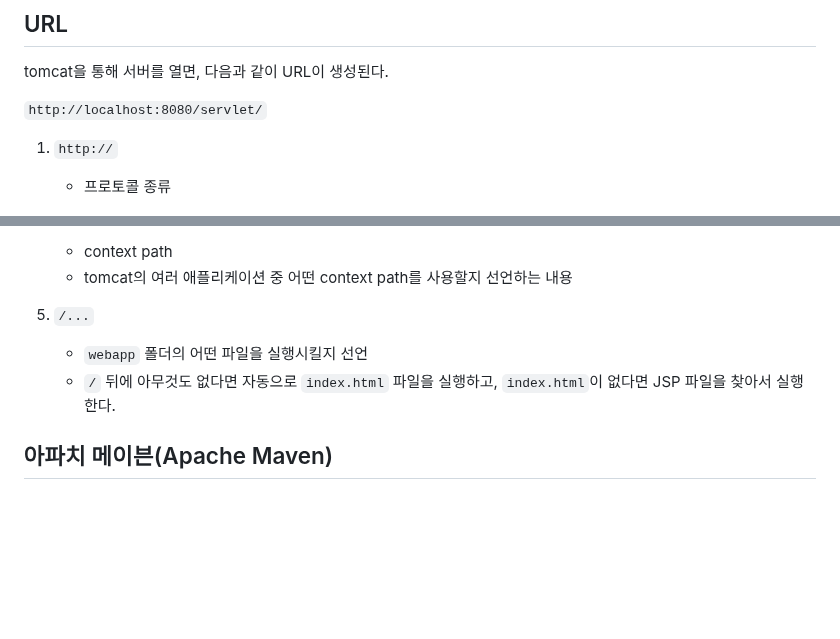
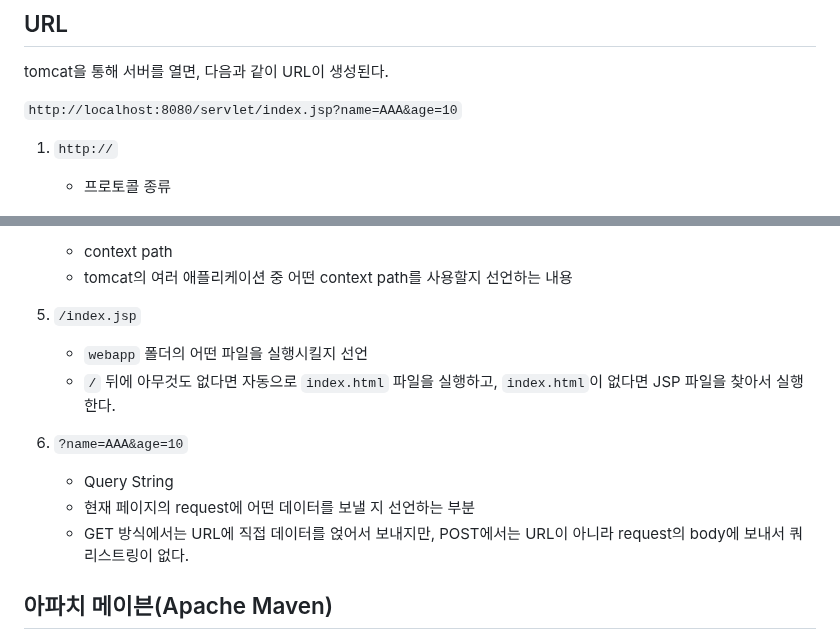
Before and after one commit to krystallinekim/TIL, a Markdown page: Servlet-JSP/00-basics.md, 2 parts joined by grey strips. Drawn GitHub-style; blank space fills up the shorter version.

Commit message:
URL 내용 추가

```diff
--- a/Servlet-JSP/00-basics.md
+++ b/Servlet-JSP/00-basics.md
@@ -35,7 +35,7 @@
 
 tomcat을 통해 서버를 열면, 다음과 같이 URL이 생성된다.
 
-`http://localhost:8080/servlet/`
+`http://localhost:8080/servlet/index.jsp?name=AAA&age=10`
 
 1. `http://`
 
@@ -58,10 +58,16 @@ tomcat을 통해 서버를 열면, 다음과 같이 URL이 생성된다.
     - context path
     - tomcat의 여러 애플리케이션 중 어떤 context path를 사용할지 선언하는 내용
 
-5. `/...`
+5. `/index.jsp`
 
     - `webapp` 폴더의 어떤 파일을 실행시킬지 선언
     - `/` 뒤에 아무것도 없다면 자동으로 `index.html` 파일을 실행하고, `index.html`이 없다면 JSP 파일을 찾아서 실행한다.
+
+6. `?name=AAA&age=10`
+    - Query String
+    - 현재 페이지의 request에 어떤 데이터를 보낼 지 선언하는 부분
+    - GET 방식에서는 URL에 직접 데이터를 얹어서 보내지만, POST에서는 URL이 아니라 request의 body에 보내서 쿼리스트링이 없다.
+
 
 ## 아파치 메이븐(Apache Maven)
 
```
